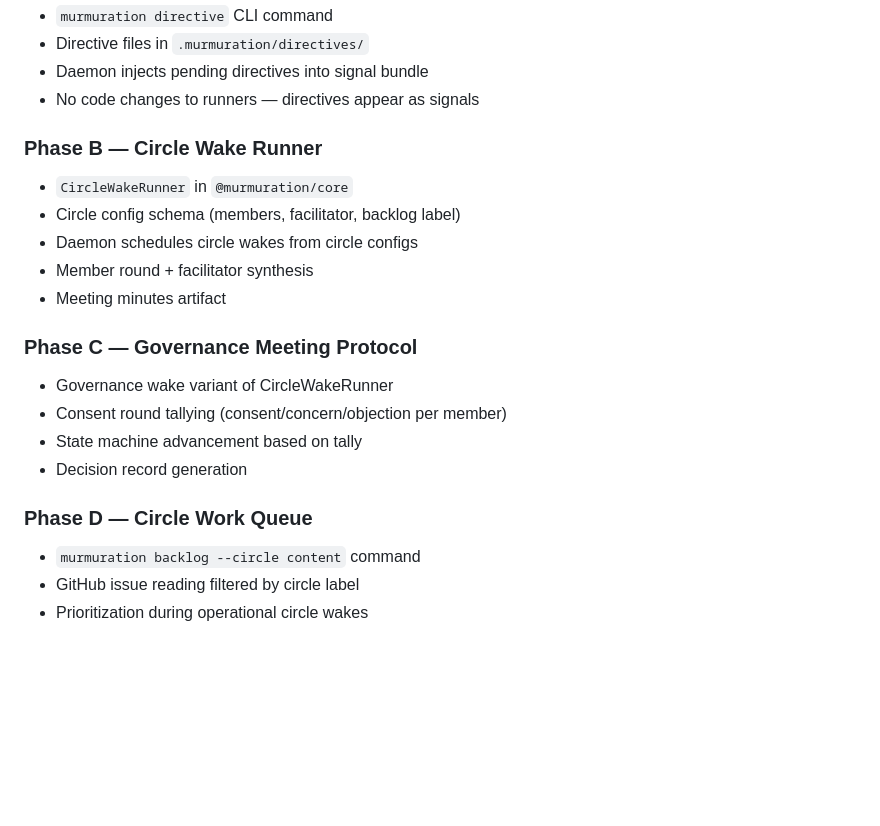
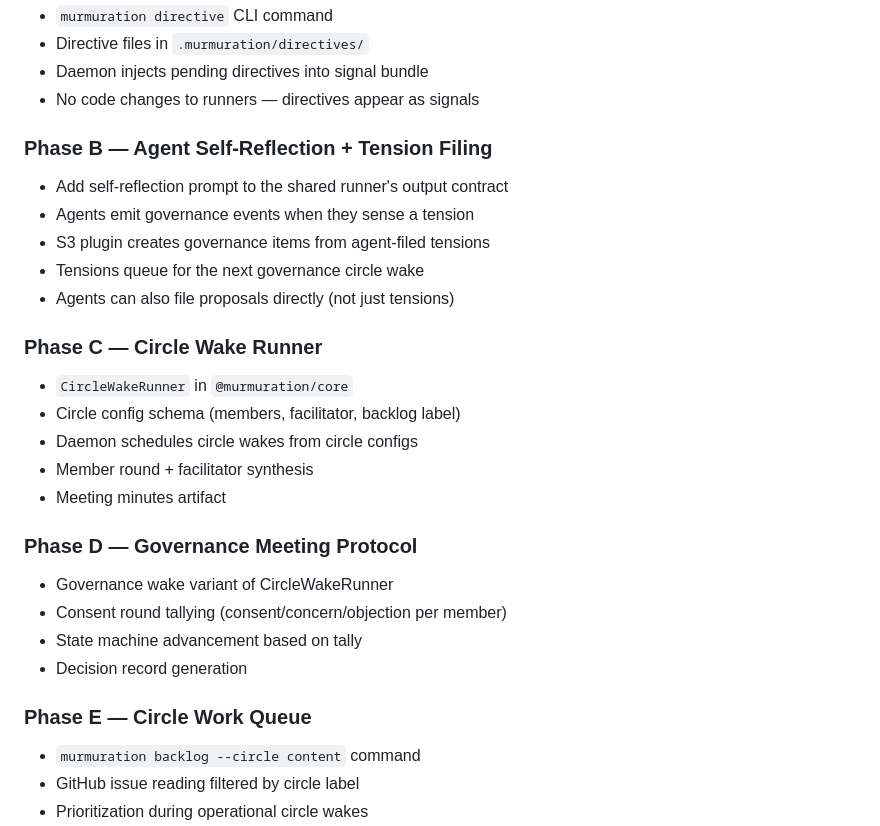
Before and after one commit to murmurations-ai/murmurations-harness, a Markdown page: docs/CIRCLE-WAKE-SPEC.md, the part around one of its changes. Drawn GitHub-style; blank space fills up the shorter version.

```diff
--- a/docs/CIRCLE-WAKE-SPEC.md
+++ b/docs/CIRCLE-WAKE-SPEC.md
@@ -266,20 +319,27 @@ Or simpler: circle wakes are scheduled on the circle config, not on individual a
 - Daemon injects pending directives into signal bundle
 - No code changes to runners — directives appear as signals
 
-### Phase B — Circle Wake Runner
+### Phase B — Agent Self-Reflection + Tension Filing
+- Add self-reflection prompt to the shared runner's output contract
+- Agents emit governance events when they sense a tension
+- S3 plugin creates governance items from agent-filed tensions
+- Tensions queue for the next governance circle wake
+- Agents can also file proposals directly (not just tensions)
+
+### Phase C — Circle Wake Runner
 - `CircleWakeRunner` in `@murmuration/core`
 - Circle config schema (members, facilitator, backlog label)
 - Daemon schedules circle wakes from circle configs
 - Member round + facilitator synthesis
 - Meeting minutes artifact
 
-### Phase C — Governance Meeting Protocol
+### Phase D — Governance Meeting Protocol
 - Governance wake variant of CircleWakeRunner
 - Consent round tallying (consent/concern/objection per member)
 - State machine advancement based on tally
 - Decision record generation
 
-### Phase D — Circle Work Queue
+### Phase E — Circle Work Queue
 - `murmuration backlog --circle content` command
 - GitHub issue reading filtered by circle label
 - Prioritization during operational circle wakes
```
Also changed, not shown: other parts of docs/CIRCLE-WAKE-SPEC.md (+53 -0 lines).
